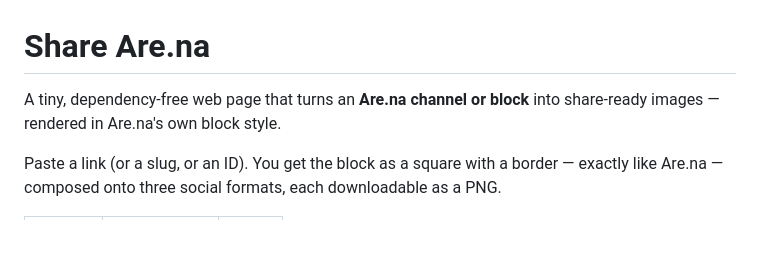
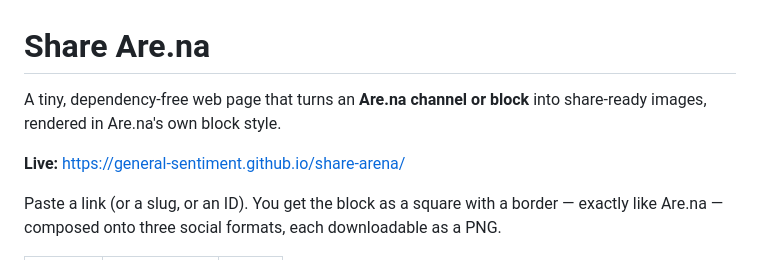
Before and after one commit to General-Sentiment/share-arena, a Markdown page: README.md, the part around the change. Rendered like a GitHub page; blank space fills up the shorter version.

Commit message:
Add credit link, border toggle, localStorage settings, live URL
- "Created by Jon-Kyle" credit above the featured channels
- Border toggle (default on) to show/hide the block outline
- Persist size/background/fit/layout/caption/logo/border to localStorage
- Status moved to the toolbar; em dashes removed from UI copy
- Flex-column layout so the content scrollbar never overlaps the strip

Co-Authored-By: Claude Opus 4.8 <noreply@anthropic.com>

```diff
--- a/README.md
+++ b/README.md
@@ -1,7 +1,9 @@
 # Share Are.na
 
 A tiny, dependency-free web page that turns an **Are.na channel or block** into
-share-ready images — rendered in Are.na's own block style.
+share-ready images, rendered in Are.na's own block style.
+
+**Live:** https://general-sentiment.github.io/share-arena/
 
 Paste a link (or a slug, or an ID). You get the block as a square with a border —
 exactly like Are.na — composed onto three social formats, each downloadable as a PNG.
```
